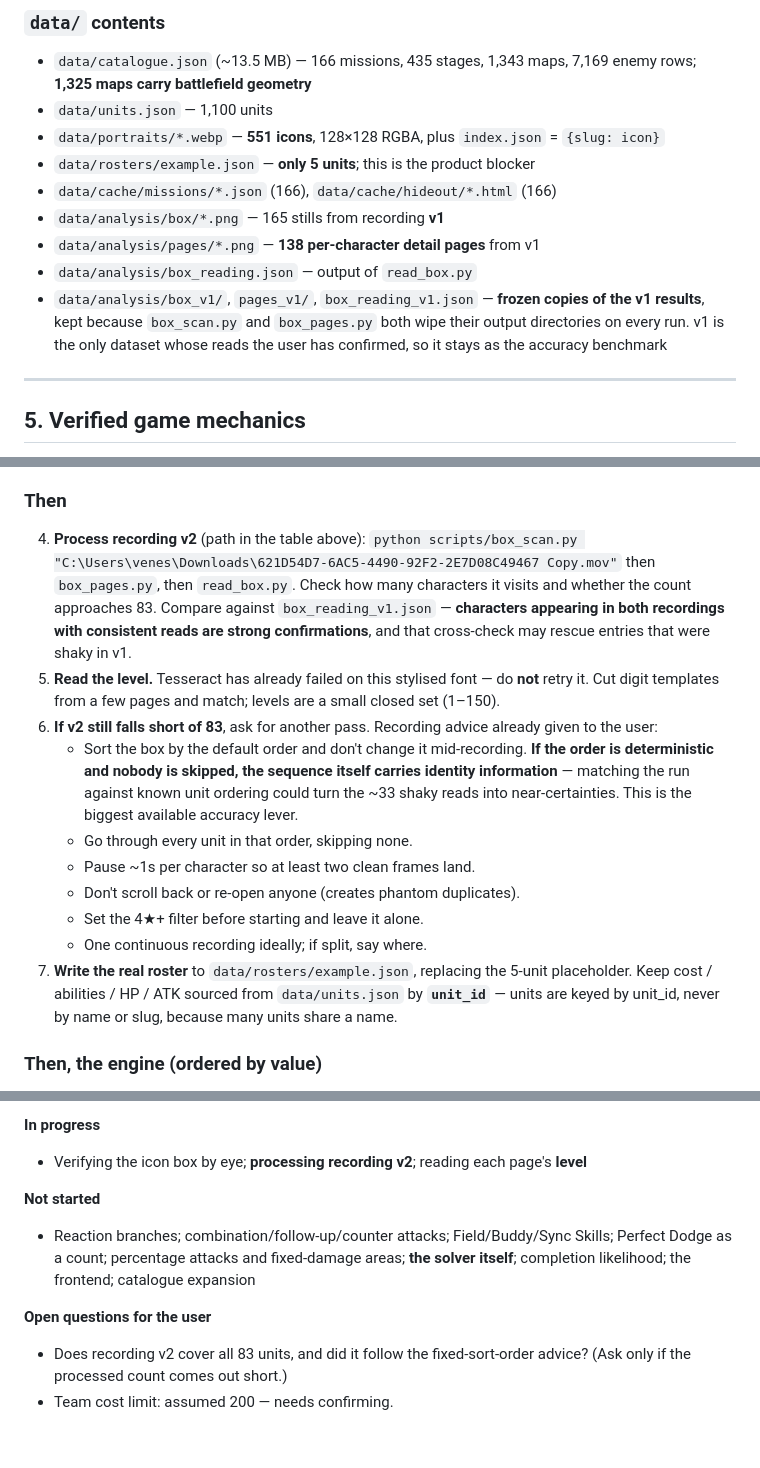
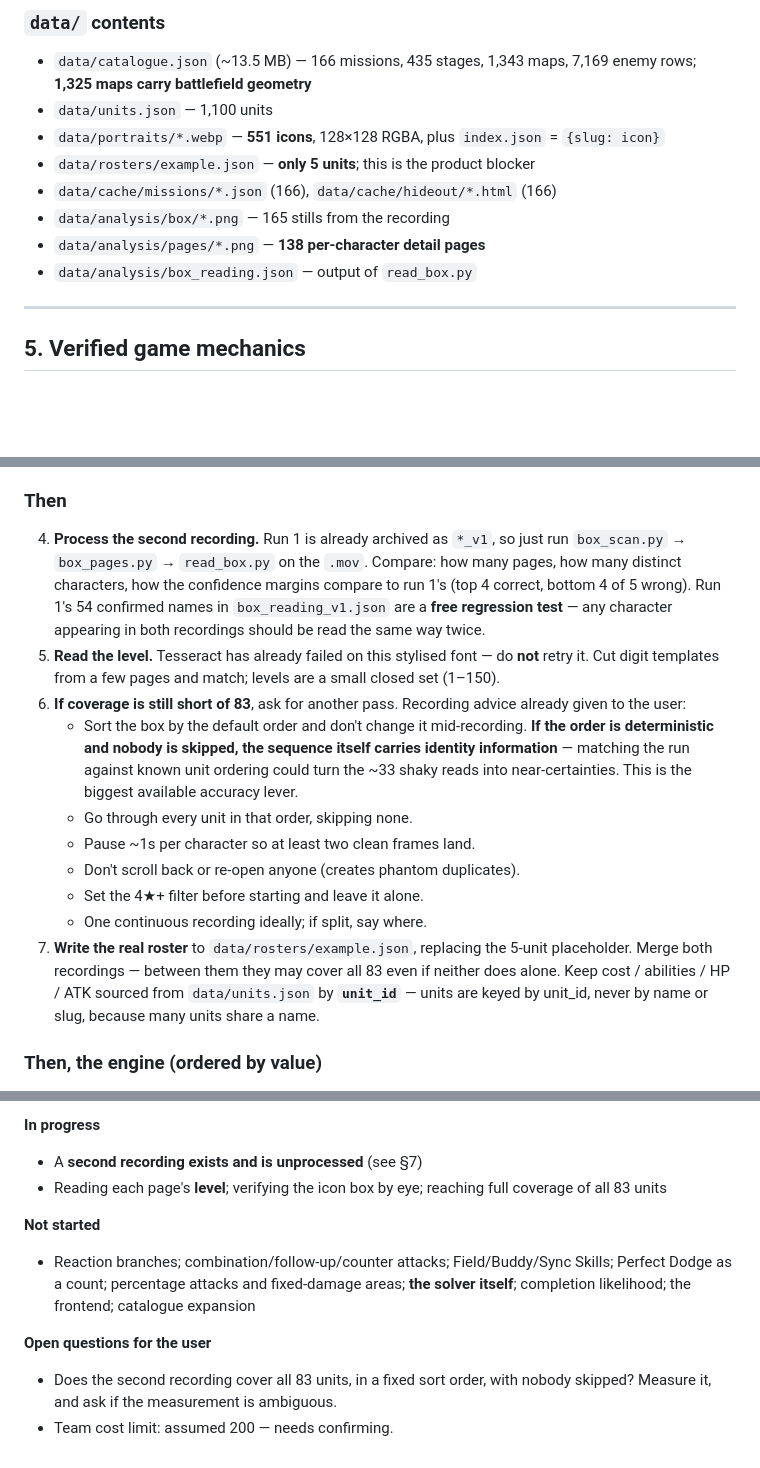
Before and after one commit to venesshn/nb-solver, a Markdown page: HANDOVER.md, 3 parts joined by grey strips. GitHub-like rendering; blank space fills up the shorter version.

```diff
--- a/HANDOVER.md
+++ b/HANDOVER.md
@@ -201,13 +201,9 @@ Rebirth-only units, excluded by `load_units(revival_only=True)`.
 - `data/portraits/*.webp` — **551 icons**, 128×128 RGBA, plus `index.json` = `{slug: icon}`
 - `data/rosters/example.json` — **only 5 units**; this is the product blocker
 - `data/cache/missions/*.json` (166), `data/cache/hideout/*.html` (166)
-- `data/analysis/box/*.png` — 165 stills from recording **v1**
-- `data/analysis/pages/*.png` — **138 per-character detail pages** from v1
+- `data/analysis/box/*.png` — 165 stills from the recording
+- `data/analysis/pages/*.png` — **138 per-character detail pages**
 - `data/analysis/box_reading.json` — output of `read_box.py`
-- `data/analysis/box_v1/`, `pages_v1/`, `box_reading_v1.json` — **frozen copies of
-  the v1 results**, kept because `box_scan.py` and `box_pages.py` both wipe their
-  output directories on every run. v1 is the only dataset whose reads the user has
-  confirmed, so it stays as the accuracy benchmark
 
 ---
 
@@ -505,16 +531,16 @@ match at one known scale.**
 
 ### Then
 
-4. **Process recording v2** (path in the table above):
-   `python scripts/box_scan.py "C:\Users\venes\Downloads\621D54D7-6AC5-4490-92F2-2E7D08C49467 Copy.mov"`
-   then `box_pages.py`, then `read_box.py`. Check how many characters it visits
-   and whether the count approaches 83. Compare against `box_reading_v1.json` —
-   **characters appearing in both recordings with consistent reads are strong
-   confirmations**, and that cross-check may rescue entries that were shaky in v1.
+4. **Process the second recording.** Run 1 is already archived as `*_v1`, so just
+   run `box_scan.py` → `box_pages.py` → `read_box.py` on the `.mov`. Compare:
+   how many pages, how many distinct characters, how the confidence margins
+   compare to run 1's (top 4 correct, bottom 4 of 5 wrong). Run 1's 54 confirmed
+   names in `box_reading_v1.json` are a **free regression test** — any character
+   appearing in both recordings should be read the same way twice.
 5. **Read the level.** Tesseract has already failed on this stylised font — do
    **not** retry it. Cut digit templates from a few pages and match; levels are a
    small closed set (1–150).
-6. **If v2 still falls short of 83**, ask for another pass. Recording advice
+6. **If coverage is still short of 83**, ask for another pass. Recording advice
    already given to the user:
    - Sort the box by the default order and don't change it mid-recording. **If the
      order is deterministic and nobody is skipped, the sequence itself carries
@@ -527,9 +553,10 @@ match at one known scale.**
    - Set the 4★+ filter before starting and leave it alone.
    - One continuous recording ideally; if split, say where.
 7. **Write the real roster** to `data/rosters/example.json`, replacing the 5-unit
-   placeholder. Keep cost / abilities / HP / ATK sourced from `data/units.json` by
-   **`unit_id`** — units are keyed by unit_id, never by name or slug, because many
-   units share a name.
+   placeholder. Merge both recordings — between them they may cover all 83 even
+   if neither does alone. Keep cost / abilities / HP / ATK sourced from
+   `data/units.json` by **`unit_id`** — units are keyed by unit_id, never by name
+   or slug, because many units share a name.
 
 ### Then, the engine (ordered by value)
 
@@ -589,8 +616,9 @@ match at one known scale.**
 
 **In progress**
 
-- Verifying the icon box by eye; **processing recording v2**; reading each page's
-  **level**
+- A **second recording exists and is unprocessed** (see §7)
+- Reading each page's **level**; verifying the icon box by eye; reaching full
+  coverage of all 83 units
 
 **Not started**
 
@@ -600,6 +628,6 @@ match at one known scale.**
 
 **Open questions for the user**
 
-- Does recording v2 cover all 83 units, and did it follow the fixed-sort-order
-  advice? (Ask only if the processed count comes out short.)
+- Does the second recording cover all 83 units, in a fixed sort order, with
+  nobody skipped? Measure it, and ask if the measurement is ambiguous.
 - Team cost limit: assumed 200 — needs confirming.
```
Also changed, not shown: other parts of HANDOVER.md (+47 -17 lines).
